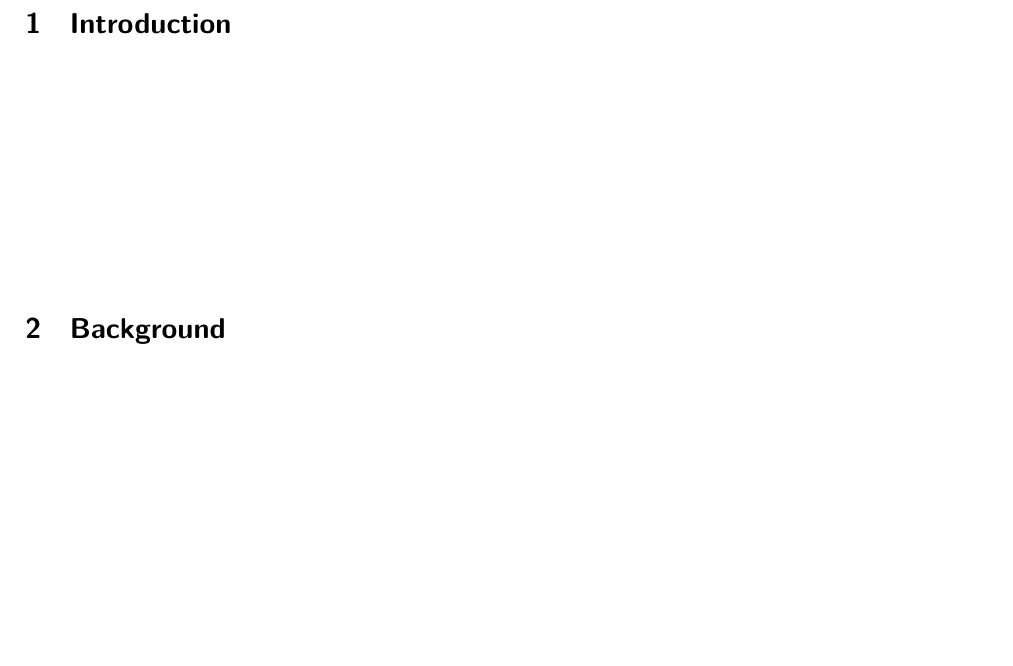
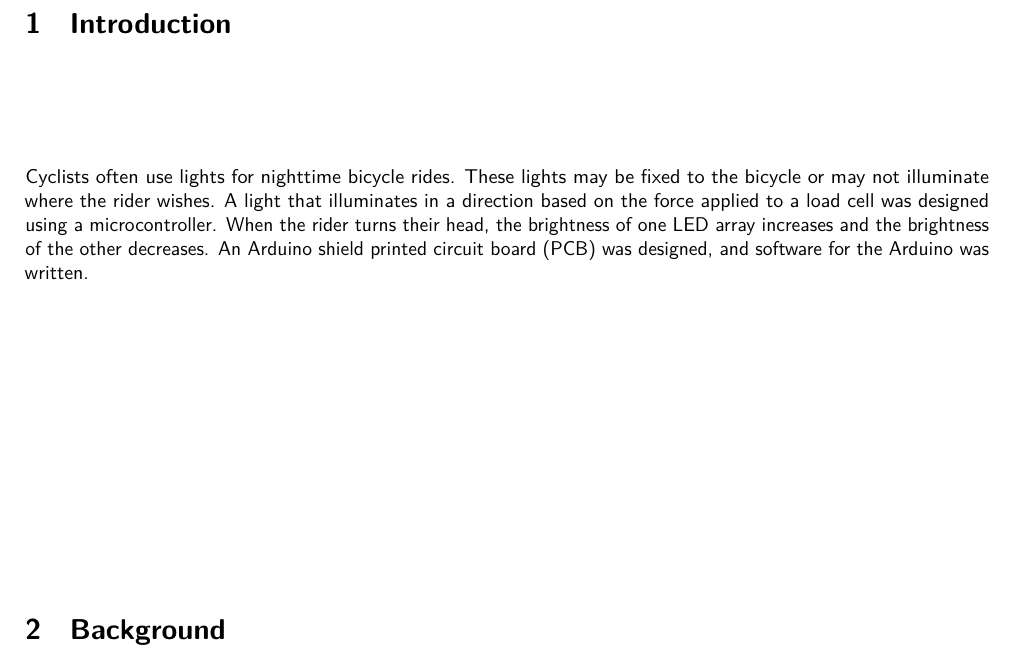
Before and after one commit to AlexStiles7869/HeadLight, a LaTeX document (report/TermThreeProject.tex): part of page 4 of 28, cut so that both start at the same text. The pictures show the PDF file report/TermThreeProject.pdf that the author committed with the source.

Commit message:
Added intro

```diff
--- a/report/TermThreeProject.tex
+++ b/report/TermThreeProject.tex
@@ -116,6 +116,7 @@
 \fancyfoot[C]{Edward Manson \& Alex Stiles}
 
 \section{Introduction}
+    Cyclists often use lights for nighttime bicycle rides. These lights may be fixed to the bicycle or may not illuminate where the rider wishes. A light that illuminates in a direction based on the force applied to a load cell was designed using a microcontroller. When the rider turns their head, the brightness of one LED array increases and the brightness of the other decreases. An Arduino shield printed circuit board (PCB) was designed, and software for the Arduino was written.
 
 \section{Background}
     \noindent
```
Also changed, not shown: report/TermThreeProject.pdf, 3 other files.
